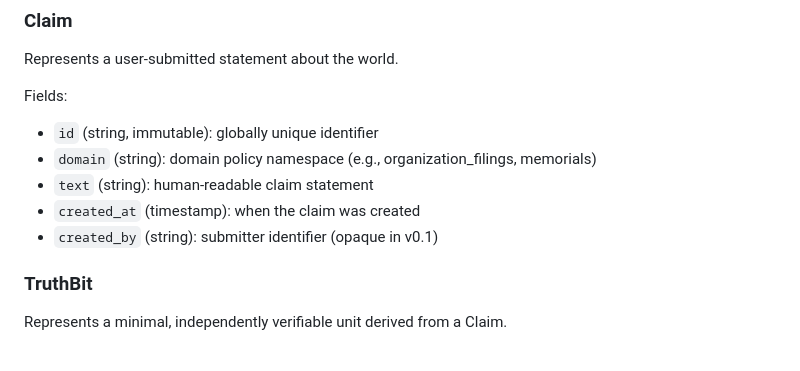
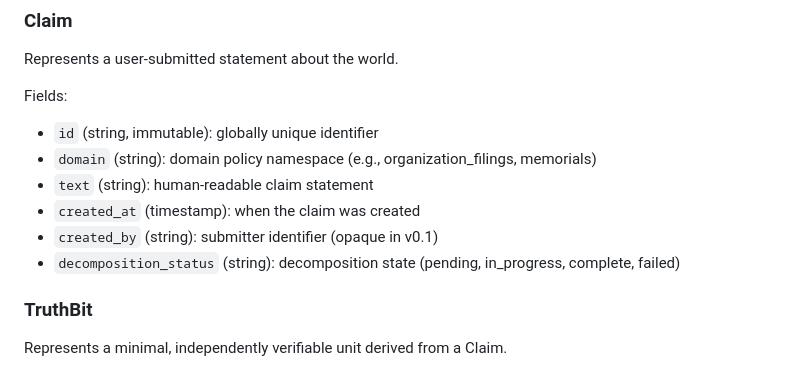
Before and after one commit to Anchor360/inner-circle, a Markdown page: docs/api.md, the part around the change. GitHub-like rendering.

Commit message:
Add decomposition_status to Claim for async readiness (v0.1)

```diff
--- a/docs/api.md
+++ b/docs/api.md
@@ -18,6 +18,8 @@ Fields:
 - `text` (string): human-readable claim statement
 - `created_at` (timestamp): when the claim was created
 - `created_by` (string): submitter identifier (opaque in v0.1)
+- `decomposition_status` (string): decomposition state (pending, in_progress, complete, failed)
+
 ### TruthBit
 
 Represents a minimal, independently verifiable unit derived from a Claim.
```
